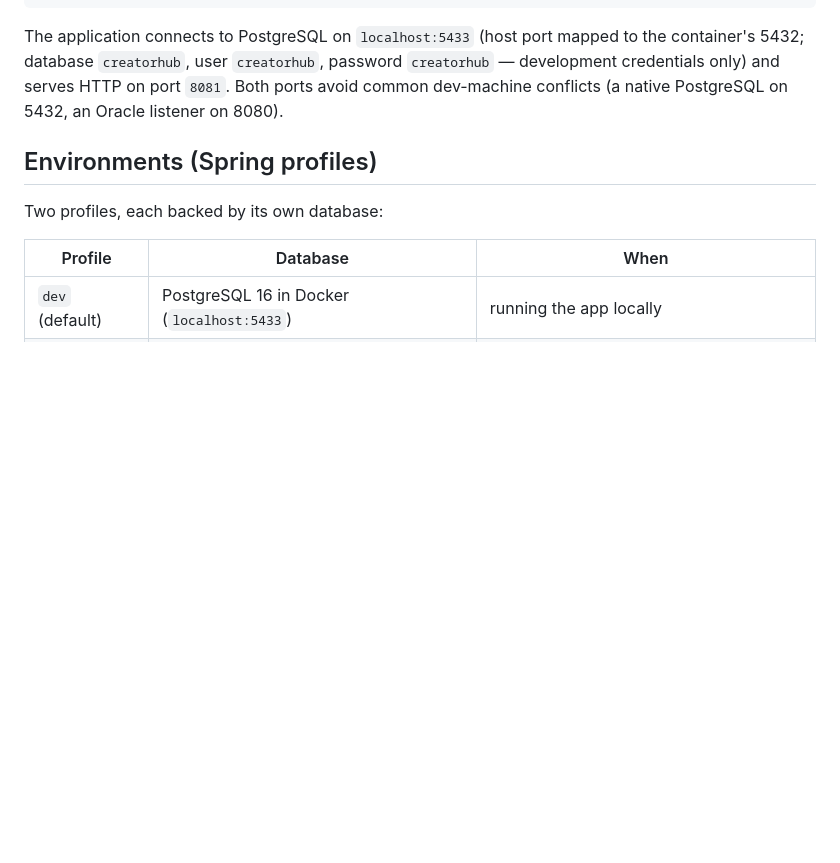
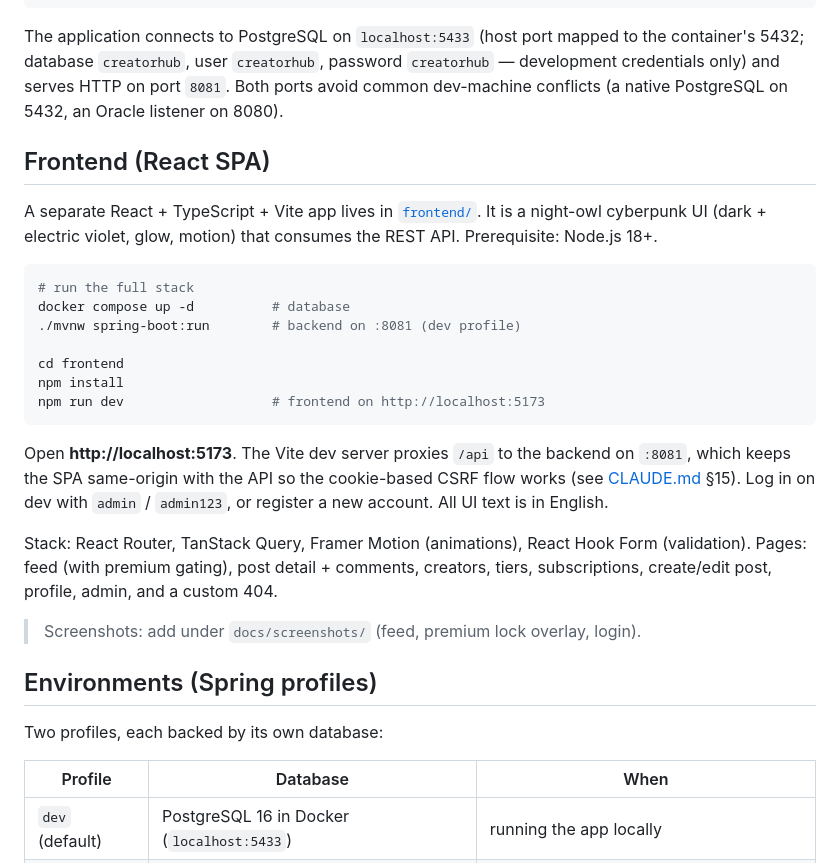
Before and after one commit to Carol7237/CreatorHub, a Markdown page: README.md, the part around the change. GitHub-like rendering; blank space fills up the shorter version.

````diff
--- a/README.md
+++ b/README.md
@@ -36,6 +36,33 @@ the container's 5432; database `creatorhub`, user `creatorhub`, password
 `creatorhub` — development credentials only) and serves HTTP on port `8081`.
 Both ports avoid common dev-machine conflicts (a native PostgreSQL on 5432, an
 Oracle listener on 8080).
+
+## Frontend (React SPA)
+
+A separate React + TypeScript + Vite app lives in [`frontend/`](frontend). It is
+a night-owl cyberpunk UI (dark + electric violet, glow, motion) that consumes the
+REST API. Prerequisite: Node.js 18+.
+
+```bash
+# run the full stack
+docker compose up -d          # database
+./mvnw spring-boot:run        # backend on :8081 (dev profile)
+
+cd frontend
+npm install
+npm run dev                   # frontend on http://localhost:5173
+```
+
+Open **http://localhost:5173**. The Vite dev server proxies `/api` to the backend
+on `:8081`, which keeps the SPA same-origin with the API so the cookie-based CSRF
+flow works (see [CLAUDE.md](CLAUDE.md) §15). Log in on dev with `admin` / `admin123`,
+or register a new account. All UI text is in English.
+
+Stack: React Router, TanStack Query, Framer Motion (animations), React Hook Form
+(validation). Pages: feed (with premium gating), post detail + comments, creators,
+tiers, subscriptions, create/edit post, profile, admin, and a custom 404.
+
+> Screenshots: add under `docs/screenshots/` (feed, premium lock overlay, login).
 
 ## Environments (Spring profiles)
 
````
Also changed, not shown: CLAUDE.md (+56 -2 lines).
